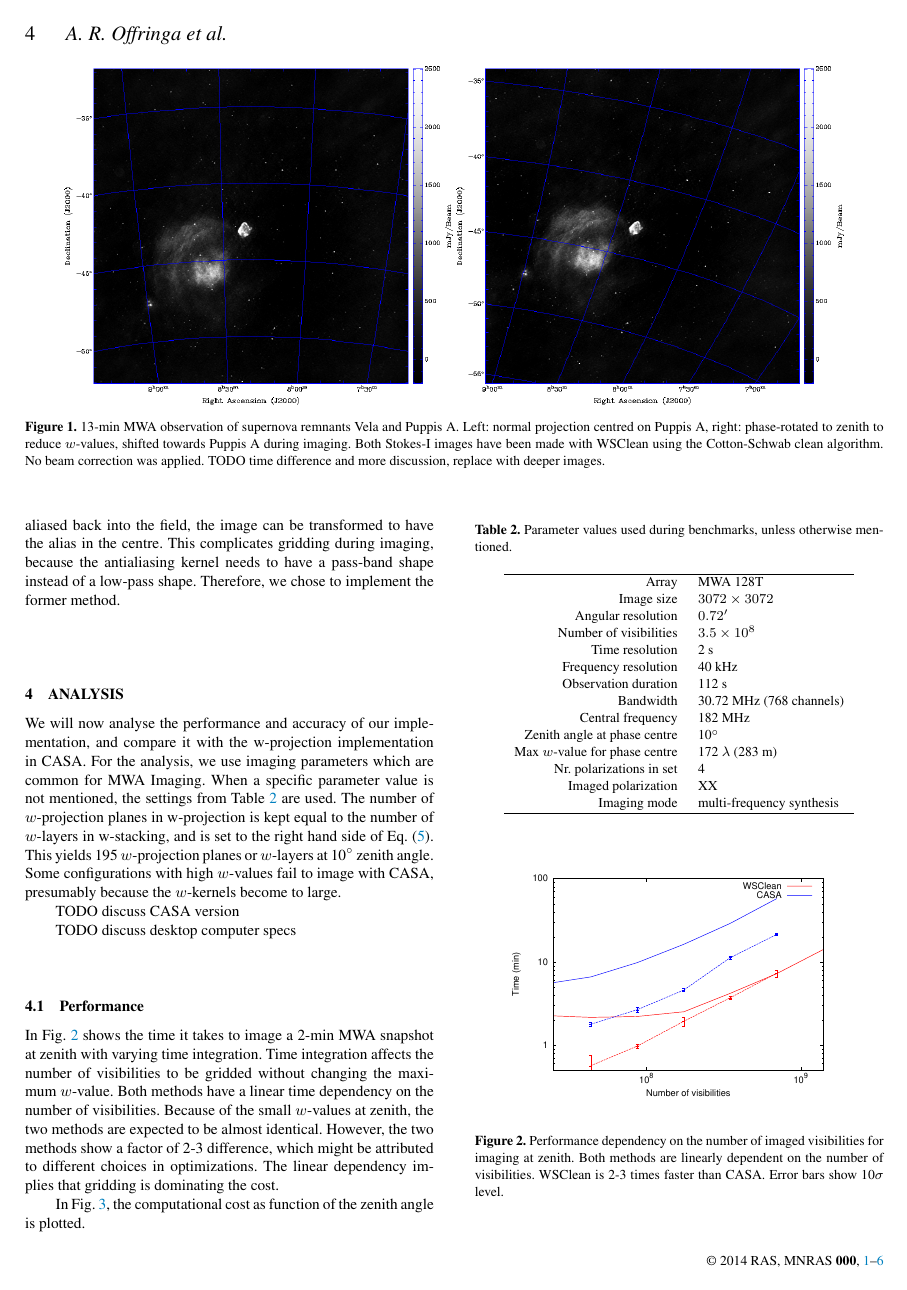
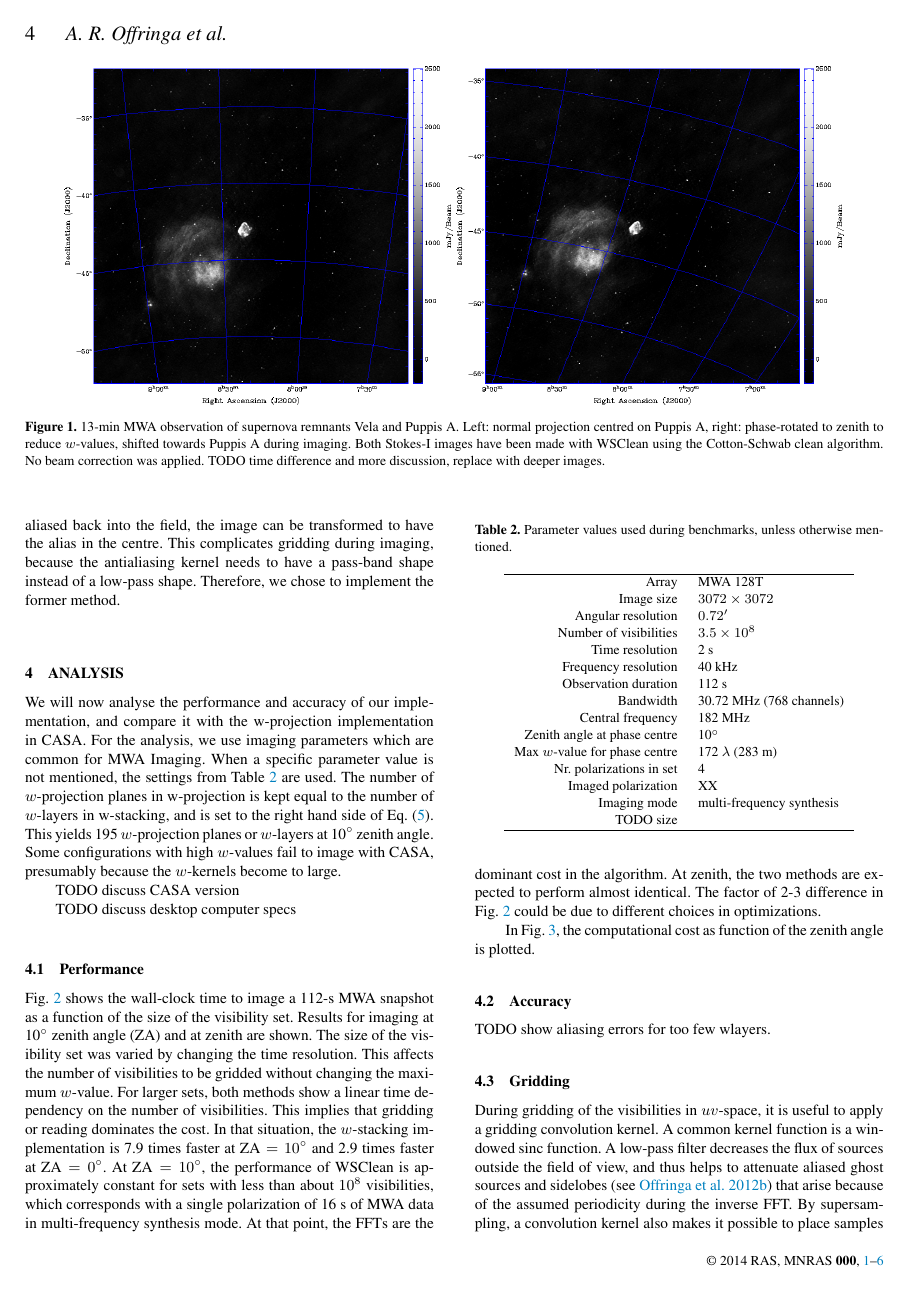
Before and after one commit to MWATelescope/cotter, a LaTeX paper (articles/2014/Article-WSClean/wsclean.tex): page 4 of 6. Compiled offline with pdfLaTeX; a LaTeX package or settings file that is missing is left out.

Commit message:
Progress

```diff
--- a/articles/2014/Article-WSClean/wsclean.tex
+++ b/articles/2014/Article-WSClean/wsclean.tex
@@ -225,6 +225,7 @@ Max $w$-value for phase centre & 172 $\lambda$ (283 m) \\
 Nr. polarizations in set & 4 \\
 Imaged polarization & XX \\
 Imaging mode & multi-frequency synthesis \\
+TODO size \\
 \hline
 \end{tabular}\end{center}\end{table}
 
@@ -232,12 +233,12 @@ Imaging mode & multi-frequency synthesis \\
 \begin{figure}
 \begin{center}
 \includegraphics[width=8cm]{img/benchmark-nsamples/nsamples}
-\caption{Performance dependency on the number of imaged visibilities for imaging at zenith. Both methods are linearly dependent on the number of visibilities. WSClean is 2-3 times faster than CASA. Error bars show 10$\sigma$ level.}
+\caption{Effect of data volume on number of samples for imaging at 10\degree zenith angle (solid lines) and at zenith (dashed lines). Error bars show 5$\sigma$ level. Both methods are linearly dependent on the number of visibilities for large sets. The right-most points represents 112 seconds of data at MWA's nominal resolution of 0.5~s / 40~kHz. }
 \label{fig:timing-nsamples}
 \end{center}
 \end{figure}
 
-In Fig.~\ref{fig:timing-nsamples} shows the time it takes to image a 2-min MWA snapshot at zenith with varying time integration. Time integration affects the number of visibilities to be gridded without changing the maximum $w$-value. Both methods have a linear time dependency on the number of visibilities. Because of the small $w$-values at zenith, the two methods are expected to be almost identical. However, the two methods show a factor of 2-3 difference, which might be attributed to different choices in optimizations. The linear dependency implies that gridding is dominating the cost.
+Fig.~\ref{fig:timing-nsamples} shows the wall-clock time to image a 112-s MWA snapshot as a function of the size of the visibility set. Results for imaging at 10\degree zenith angle (ZA) and at zenith are shown. The size of the visibility set was varied by changing the time resolution. This affects the number of visibilities to be gridded without changing the maximum $w$-value. For larger sets, both methods show a linear time dependency on the number of visibilities. This implies that gridding or reading dominates the cost. In that situation, the $w$-stacking implementation is 7.9 times faster at $\textrm{ZA}=10\degree$ and 2.9 times faster at $\textrm{ZA}=0\degree$. At $\textrm{ZA}=10$\degree, the performance of WSClean is approximately constant for sets with less than about $10^8$ visibilities, which corresponds with a single polarization of 16~s of MWA data in multi-frequency synthesis mode. At that point, the FFTs are the dominant cost in the algorithm. At zenith, the two methods are expected to perform almost identical. The factor of 2-3 difference in Fig.~\ref{fig:timing-nsamples} could be due to different choices in optimizations.
 
 \begin{figure}
 \begin{center}
```
